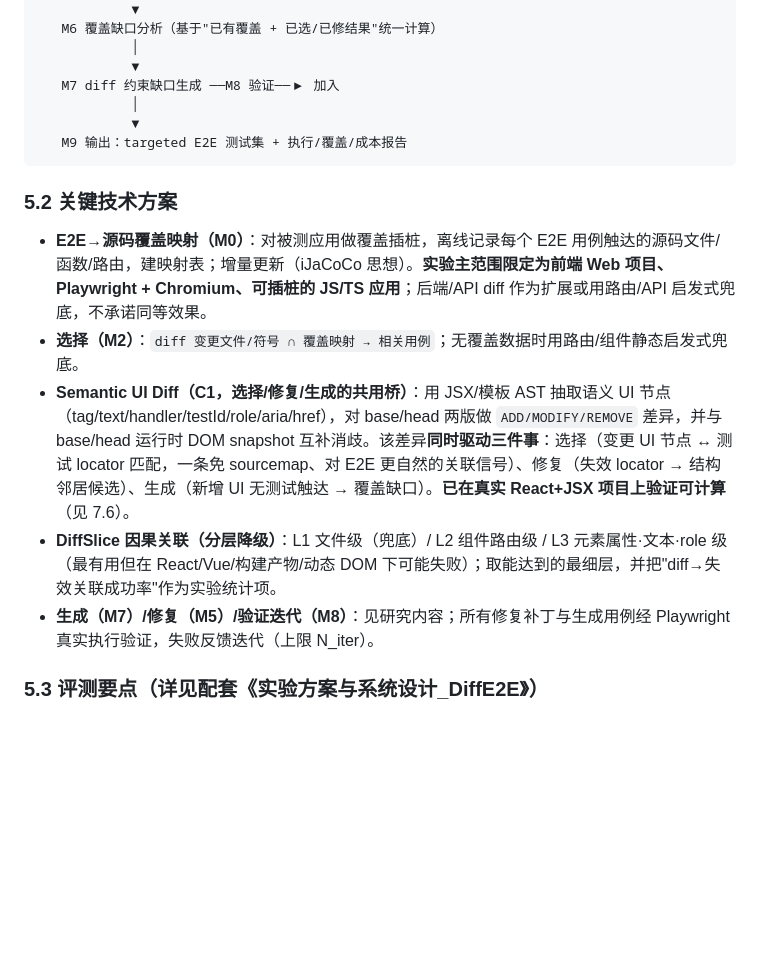
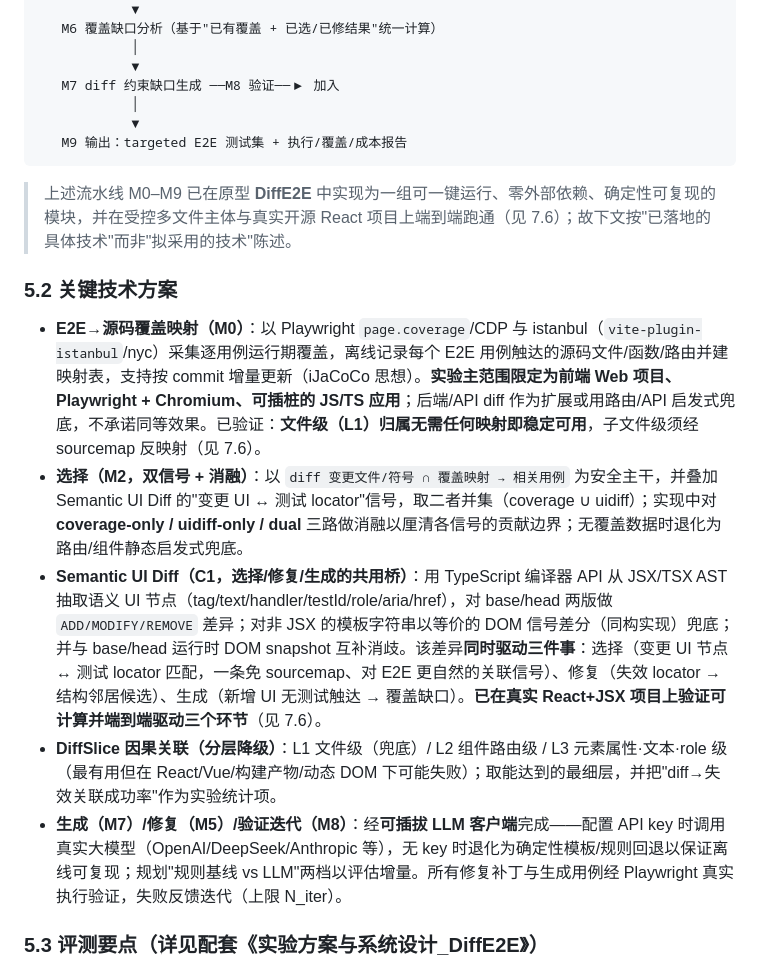
Before and after one commit to vgawen/paper, a Markdown page: 开题报告_面向代码变更的Playwright_E2E针对性回归测试.md, the part around one of its changes. Rendered like a GitHub page; blank space fills up the shorter version.

````diff
--- a/开题报告_面向代码变更的Playwright_E2E针对性回归测试.md
+++ b/开题报告_面向代码变更的Playwright_E2E针对性回归测试.md
@@ -130,13 +130,15 @@ AutoE2E（ICSE 2025，特性驱动 + E2EBench）、*Screen Transition Graphs*（
    M9 输出：targeted E2E 测试集 + 执行/覆盖/成本报告
 ```
 
+> 上述流水线 M0–M9 已在原型 **DiffE2E** 中实现为一组可一键运行、零外部依赖、确定性可复现的模块，并在受控多文件主体与真实开源 React 项目上端到端跑通（见 7.6）；故下文按"已落地的具体技术"而非"拟采用的技术"陈述。
+
 ### 5.2 关键技术方案
 
-- **E2E→源码覆盖映射（M0）**：对被测应用做覆盖插桩，离线记录每个 E2E 用例触达的源码文件/函数/路由，建映射表；增量更新（iJaCoCo 思想）。**实验主范围限定为前端 Web 项目、Playwright + Chromium、可插桩的 JS/TS 应用**；后端/API diff 作为扩展或用路由/API 启发式兜底，不承诺同等效果。
-- **选择（M2）**：`diff 变更文件/符号 ∩ 覆盖映射 → 相关用例`；无覆盖数据时用路由/组件静态启发式兜底。
-- **Semantic UI Diff（C1，选择/修复/生成的共用桥）**：用 JSX/模板 AST 抽取语义 UI 节点（tag/text/handler/testId/role/aria/href），对 base/head 两版做 `ADD/MODIFY/REMOVE` 差异，并与 base/head 运行时 DOM snapshot 互补消歧。该差异**同时驱动三件事**：选择（变更 UI 节点 ↔ 测试 locator 匹配，一条免 sourcemap、对 E2E 更自然的关联信号）、修复（失效 locator → 结构邻居候选）、生成（新增 UI 无测试触达 → 覆盖缺口）。**已在真实 React+JSX 项目上验证可计算**（见 7.6）。
+- **E2E→源码覆盖映射（M0）**：以 Playwright `page.coverage`/CDP 与 istanbul（`vite-plugin-istanbul`/nyc）采集逐用例运行期覆盖，离线记录每个 E2E 用例触达的源码文件/函数/路由并建映射表，支持按 commit 增量更新（iJaCoCo 思想）。**实验主范围限定为前端 Web 项目、Playwright + Chromium、可插桩的 JS/TS 应用**；后端/API diff 作为扩展或用路由/API 启发式兜底，不承诺同等效果。已验证：**文件级（L1）归属无需任何映射即稳定可用**，子文件级须经 sourcemap 反映射（见 7.6）。
+- **选择（M2，双信号 + 消融）**：以 `diff 变更文件/符号 ∩ 覆盖映射 → 相关用例` 为安全主干，并叠加 Semantic UI Diff 的"变更 UI ↔ 测试 locator"信号，取二者并集（coverage ∪ uidiff）；实现中对 **coverage-only / uidiff-only / dual** 三路做消融以厘清各信号的贡献边界；无覆盖数据时退化为路由/组件静态启发式兜底。
+- **Semantic UI Diff（C1，选择/修复/生成的共用桥）**：用 TypeScript 编译器 API 从 JSX/TSX AST 抽取语义 UI 节点（tag/text/handler/testId/role/aria/href），对 base/head 两版做 `ADD/MODIFY/REMOVE` 差异；对非 JSX 的模板字符串以等价的 DOM 信号差分（同构实现）兜底；并与 base/head 运行时 DOM snapshot 互补消歧。该差异**同时驱动三件事**：选择（变更 UI 节点 ↔ 测试 locator 匹配，一条免 sourcemap、对 E2E 更自然的关联信号）、修复（失效 locator → 结构邻居候选）、生成（新增 UI 无测试触达 → 覆盖缺口）。**已在真实 React+JSX 项目上验证可计算并端到端驱动三个环节**（见 7.6）。
 - **DiffSlice 因果关联（分层降级）**：L1 文件级（兜底）/ L2 组件路由级 / L3 元素属性·文本·role 级（最有用但在 React/Vue/构建产物/动态 DOM 下可能失败）；取能达到的最细层，并把"diff→失效关联成功率"作为实验统计项。
-- **生成（M7）/修复（M5）/验证迭代（M8）**：见研究内容；所有修复补丁与生成用例经 Playwright 真实执行验证，失败反馈迭代（上限 N_iter）。
+- **生成（M7）/修复（M5）/验证迭代（M8）**：经**可插拔 LLM 客户端**完成——配置 API key 时调用真实大模型（OpenAI/DeepSeek/Anthropic 等），无 key 时退化为确定性模板/规则回退以保证离线可复现；规划"规则基线 vs LLM"两档以评估增量。所有修复补丁与生成用例经 Playwright 真实执行验证，失败反馈迭代（上限 N_iter）。
 
 ### 5.3 评测要点（详见配套《实验方案与系统设计_DiffE2E》）
 
````
Also changed, not shown: other parts of 开题报告_面向代码变更的Playwright_E2E针对性回归测试.md (+9 -5 lines).
